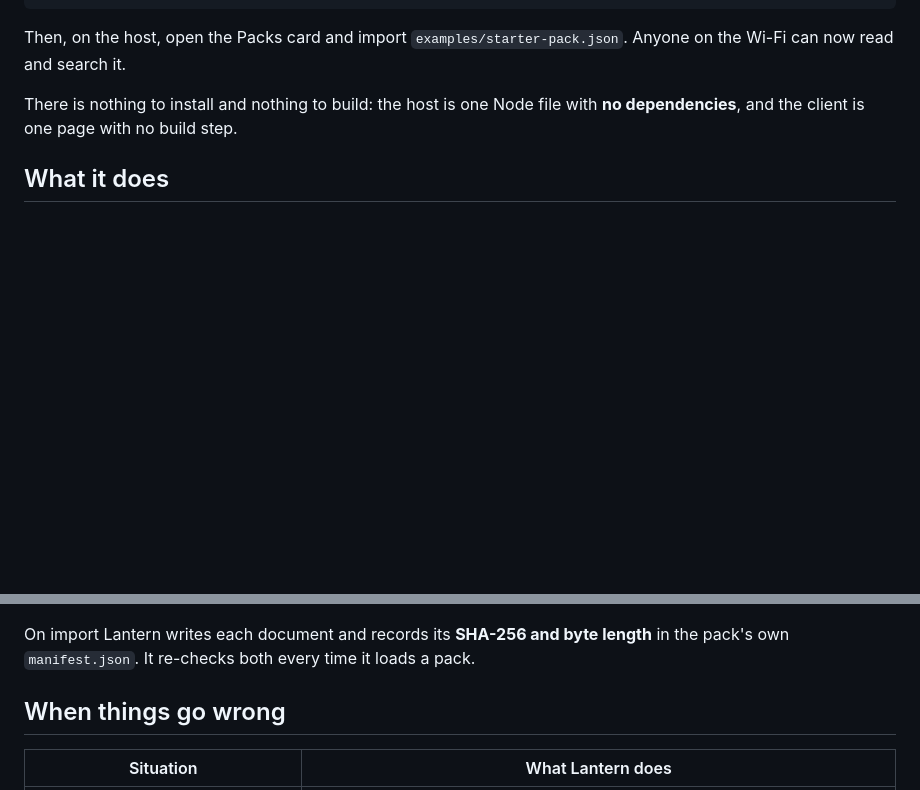
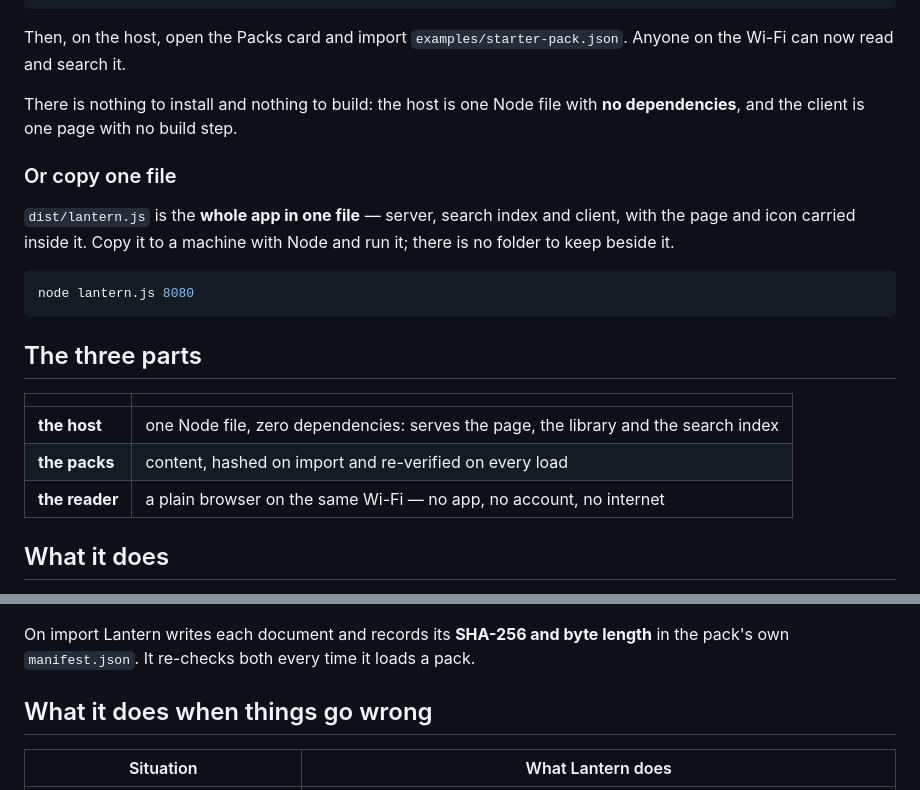
Before and after one commit to drsamonline/app-lantern, a Markdown page: README.md, 2 parts joined by grey strips. GitHub-like rendering; blank space fills up the shorter version.

````diff
--- a/README.md
+++ b/README.md
@@ -35,6 +43,24 @@ Anyone on the Wi-Fi can now read and search it.
 
 There is nothing to install and nothing to build: the host is one Node file with
 **no dependencies**, and the client is one page with no build step.
+
+### Or copy one file
+
+`dist/lantern.js` is the **whole app in one file** — server, search index and client,
+with the page and icon carried inside it. Copy it to a machine with Node and run it;
+there is no folder to keep beside it.
+
+```bash
+node lantern.js 8080
+```
+
+## The three parts
+
+| | |
+|---|---|
+| **the host** | one Node file, zero dependencies: serves the page, the library and the search index |
+| **the packs** | content, hashed on import and re-verified on every load |
+| **the reader** | a plain browser on the same Wi-Fi — no app, no account, no internet |
 
 ## What it does
 
@@ -66,7 +92,7 @@ A pack is one JSON file:
 On import Lantern writes each document and records its **SHA-256 and byte length**
 in the pack's own `manifest.json`. It re-checks both every time it loads a pack.
 
-## When things go wrong
+## What it does when things go wrong
 
 | Situation | What Lantern does |
 |---|---|
````
Also changed, not shown: other parts of README.md (+50 -17 lines), docs/icon-512.png (added), 15 other files.
